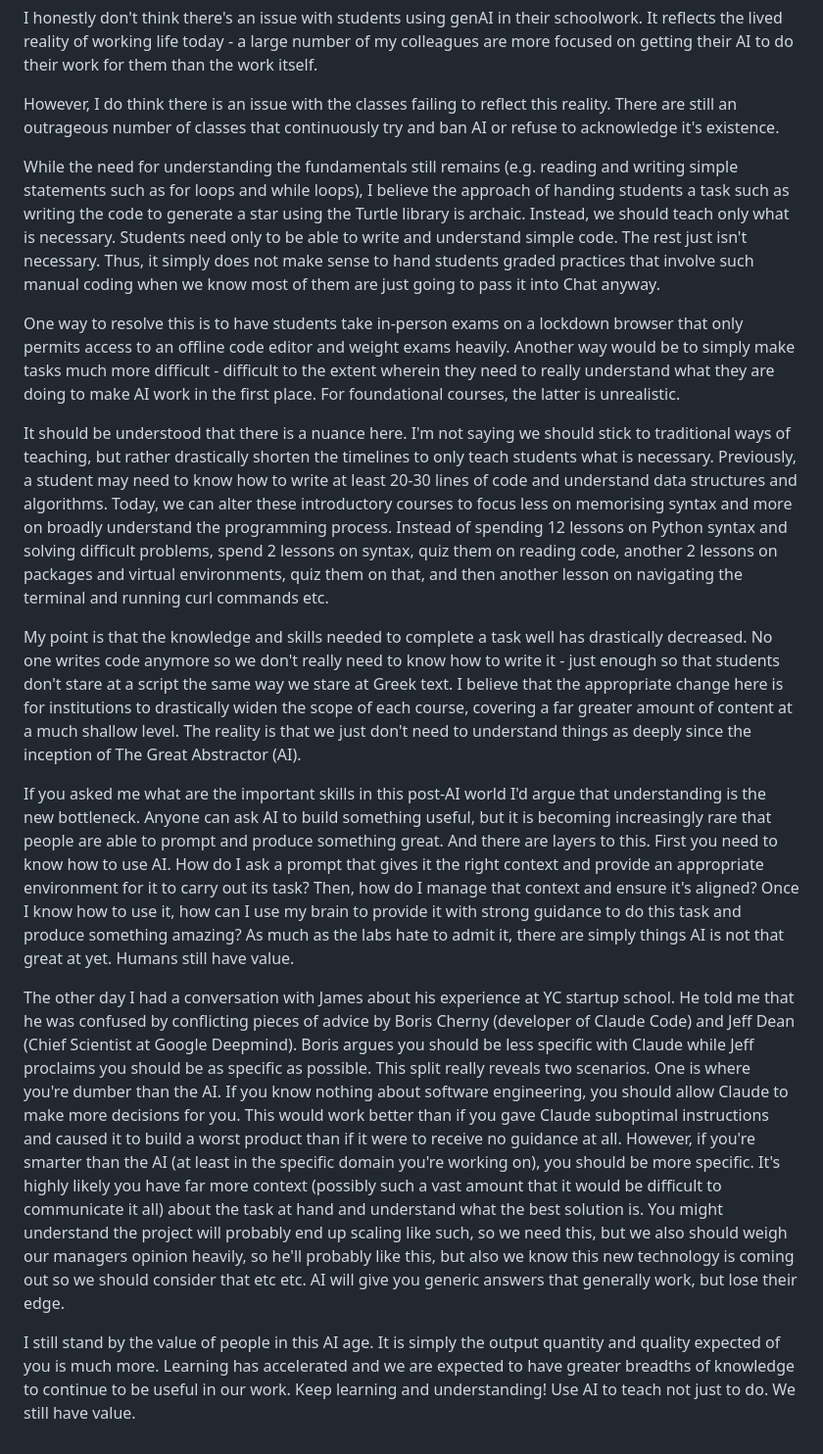
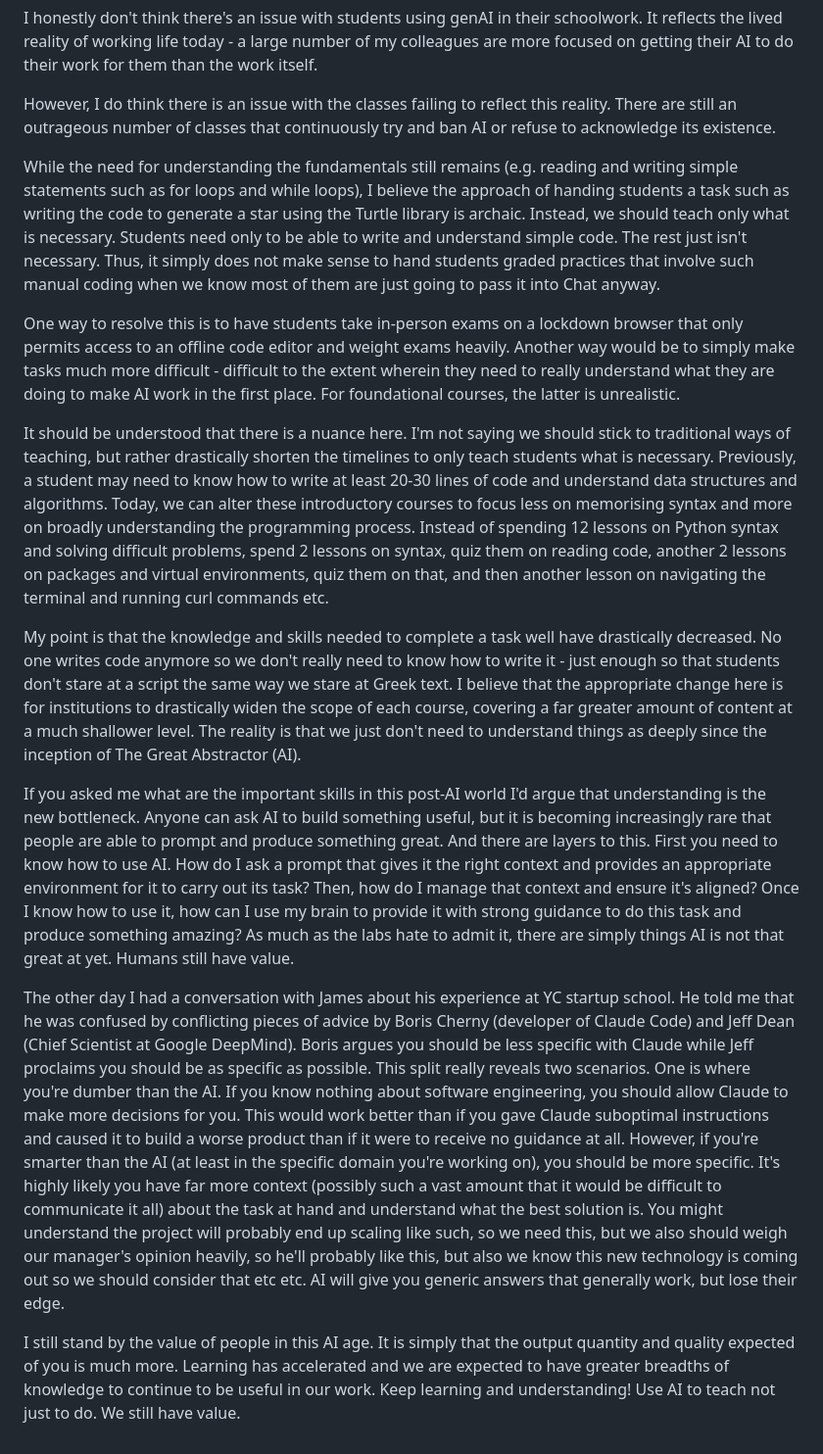
Before and after one commit to alexandertsai/alexandertsai.github.io, a Markdown page: posts/2026-07-28.md, the part around the change. Shown at 98% size. Drawn GitHub-style.

Commit message:
Remove 2026-07-05 stub post and fix typos in latest two posts
Deletes posts/2026-07-05.md, which contained only a heading placeholder.

Fixes copy errors in the two most recent posts:
- 2026-07-28: its/it's, subject-verb agreement, worst/worse, missing
  possessive, "much shallow" -> "much shallower", DeepMind casing
- 2026-07-24: duplicated "people people", underscore -> underestimate,
  "can still results" -> "can still result"

```diff
--- a/posts/2026-07-28.md
+++ b/posts/2026-07-28.md
@@ -2,18 +2,18 @@ On my flight to SF on Friday I noticed the person next to me was doing homework.
 
 I honestly don't think there's an issue with students using genAI in their schoolwork. It reflects the lived reality of working life today - a large number of my colleagues are more focused on getting their AI to do their work for them than the work itself.
 
-However, I do think there is an issue with the classes failing to reflect this reality. There are still an outrageous number of classes that continuously try and ban AI or refuse to acknowledge it's existence.
+However, I do think there is an issue with the classes failing to reflect this reality. There are still an outrageous number of classes that continuously try and ban AI or refuse to acknowledge its existence.
 
 While the need for understanding the fundamentals still remains (e.g. reading and writing simple statements such as for loops and while loops), I believe the approach of handing students a task such as writing the code to generate a star using the Turtle library is archaic. Instead, we should teach only what is necessary. Students need only to be able to write and understand simple code. The rest just isn't necessary. Thus, it simply does not make sense to hand students graded practices that involve such manual coding when we know most of them are just going to pass it into Chat anyway.
 
 One way to resolve this is to have students take in-person exams on a lockdown browser that only permits access to an offline code editor and weight exams heavily. Another way would be to simply make tasks much more difficult - difficult to the extent wherein they need to really understand what they are doing to make AI work in the first place. For foundational courses, the latter is unrealistic.
 
-It should be understood that there is a nuance here. I'm not saying we should stick to traditional ways of teaching, but rather drastically shorten the timelines to only teach students what is necessary. Previously, a student may need to know how to write at least 20-30 lines of code and understand data structures and algorithms. Today, we can alter these introductory courses to focus less on memorising syntax and more on broadly understand the programming process. Instead of spending 12 lessons on Python syntax and solving difficult problems, spend 2 lessons on syntax, quiz them on reading code, another 2 lessons on packages and virtual environments, quiz them on that, and then another lesson on navigating the terminal and running curl commands etc.
+It should be understood that there is a nuance here. I'm not saying we should stick to traditional ways of teaching, but rather drastically shorten the timelines to only teach students what is necessary. Previously, a student may need to know how to write at least 20-30 lines of code and understand data structures and algorithms. Today, we can alter these introductory courses to focus less on memorising syntax and more on broadly understanding the programming process. Instead of spending 12 lessons on Python syntax and solving difficult problems, spend 2 lessons on syntax, quiz them on reading code, another 2 lessons on packages and virtual environments, quiz them on that, and then another lesson on navigating the terminal and running curl commands etc.
 
-My point is that the knowledge and skills needed to complete a task well has drastically decreased. No one writes code anymore so we don't really need to know how to write it - just enough so that students don't stare at a script the same way we stare at Greek text. I believe that the appropriate change here is for institutions to drastically widen the scope of each course, covering a far greater amount of content at a much shallow level. The reality is that we just don't need to understand things as deeply since the inception of The Great Abstractor (AI).
+My point is that the knowledge and skills needed to complete a task well have drastically decreased. No one writes code anymore so we don't really need to know how to write it - just enough so that students don't stare at a script the same way we stare at Greek text. I believe that the appropriate change here is for institutions to drastically widen the scope of each course, covering a far greater amount of content at a much shallower level. The reality is that we just don't need to understand things as deeply since the inception of The Great Abstractor (AI).
 
-If you asked me what are the important skills in this post-AI world I'd argue that understanding is the new bottleneck. Anyone can ask AI to build something useful, but it is becoming increasingly rare that people are able to prompt and produce something great. And there are layers to this. First you need to know how to use AI. How do I ask a prompt that gives it the right context and provide an appropriate environment for it to carry out its task? Then, how do I manage that context and ensure it's aligned? Once I know how to use it, how can I use my brain to provide it with strong guidance to do this task and produce something amazing? As much as the labs hate to admit it, there are simply things AI is not that great at yet. Humans still have value.
+If you asked me what are the important skills in this post-AI world I'd argue that understanding is the new bottleneck. Anyone can ask AI to build something useful, but it is becoming increasingly rare that people are able to prompt and produce something great. And there are layers to this. First you need to know how to use AI. How do I ask a prompt that gives it the right context and provides an appropriate environment for it to carry out its task? Then, how do I manage that context and ensure it's aligned? Once I know how to use it, how can I use my brain to provide it with strong guidance to do this task and produce something amazing? As much as the labs hate to admit it, there are simply things AI is not that great at yet. Humans still have value.
 
-The other day I had a conversation with James about his experience at YC startup school. He told me that he was confused by conflicting pieces of advice by Boris Cherny (developer of Claude Code) and Jeff Dean (Chief Scientist at Google Deepmind). Boris argues you should be less specific with Claude while Jeff proclaims you should be as specific as possible. This split really reveals two scenarios. One is where you're dumber than the AI. If you know nothing about software engineering, you should allow Claude to make more decisions for you. This would work better than if you gave Claude suboptimal instructions and caused it to build a worst product than if it were to receive no guidance at all. However, if you're smarter than the AI (at least in the specific domain you're working on), you should be more specific. It's highly likely you have far more context (possibly such a vast amount that it would be difficult to communicate it all) about the task at hand and understand what the best solution is. You might understand the project will probably end up scaling like such, so we need this, but we also should weigh our managers opinion heavily, so he'll probably like this, but also we know this new technology is coming out so we should consider that etc etc. AI will give you generic answers that generally work, but lose their edge.
+The other day I had a conversation with James about his experience at YC startup school. He told me that he was confused by conflicting pieces of advice by Boris Cherny (developer of Claude Code) and Jeff Dean (Chief Scientist at Google DeepMind). Boris argues you should be less specific with Claude while Jeff proclaims you should be as specific as possible. This split really reveals two scenarios. One is where you're dumber than the AI. If you know nothing about software engineering, you should allow Claude to make more decisions for you. This would work better than if you gave Claude suboptimal instructions and caused it to build a worse product than if it were to receive no guidance at all. However, if you're smarter than the AI (at least in the specific domain you're working on), you should be more specific. It's highly likely you have far more context (possibly such a vast amount that it would be difficult to communicate it all) about the task at hand and understand what the best solution is. You might understand the project will probably end up scaling like such, so we need this, but we also should weigh our manager's opinion heavily, so he'll probably like this, but also we know this new technology is coming out so we should consider that etc etc. AI will give you generic answers that generally work, but lose their edge.
 
-I still stand by the value of people in this AI age. It is simply the output quantity and quality expected of you is much more. Learning has accelerated and we are expected to have greater breadths of knowledge to continue to be useful in our work. Keep learning and understanding! Use AI to teach not just to do. We still have value.
+I still stand by the value of people in this AI age. It is simply that the output quantity and quality expected of you is much more. Learning has accelerated and we are expected to have greater breadths of knowledge to continue to be useful in our work. Keep learning and understanding! Use AI to teach not just to do. We still have value.
```
Also changed, not shown: posts/2026-07-05.md (deleted, +0 -1 lines), posts/2026-07-24.md (+3 -3 lines).
